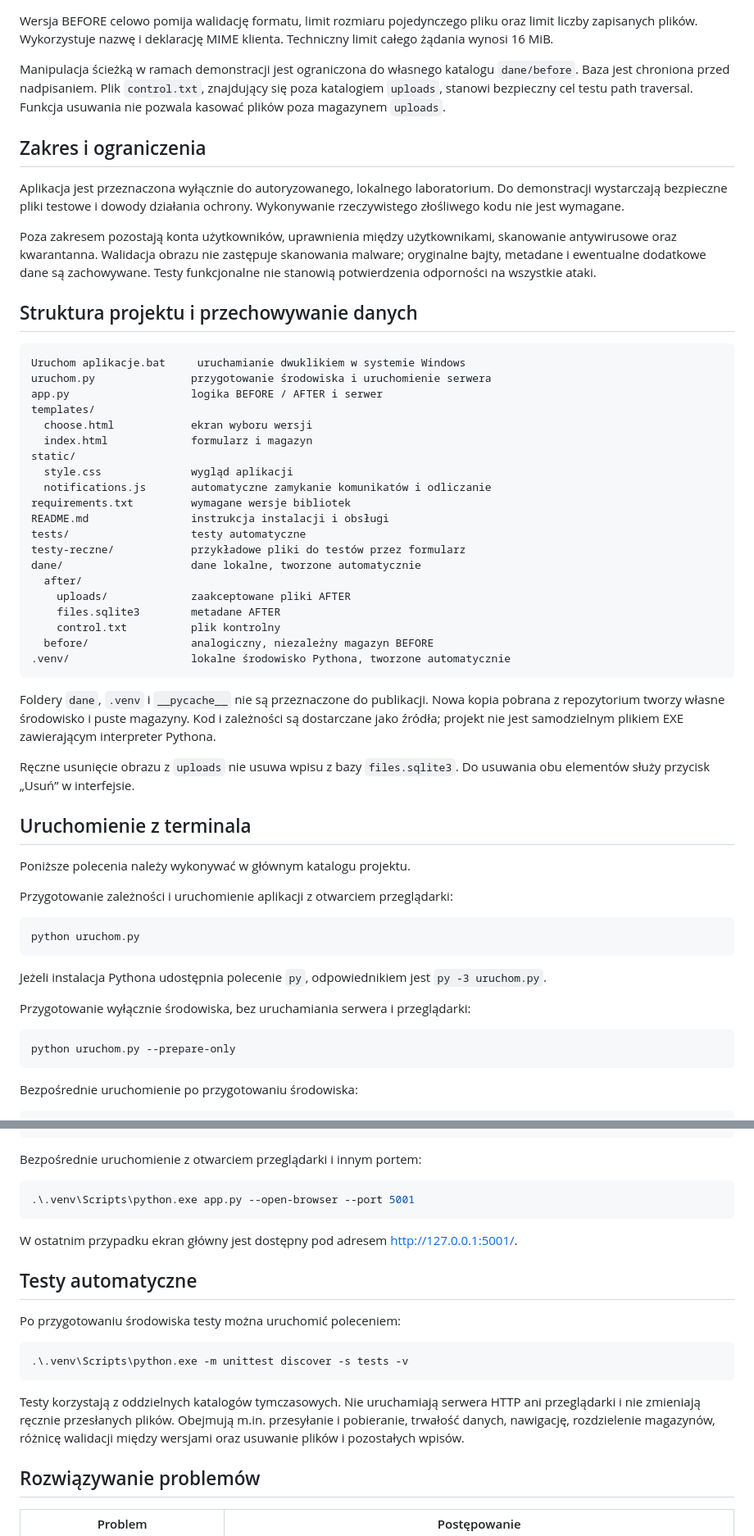
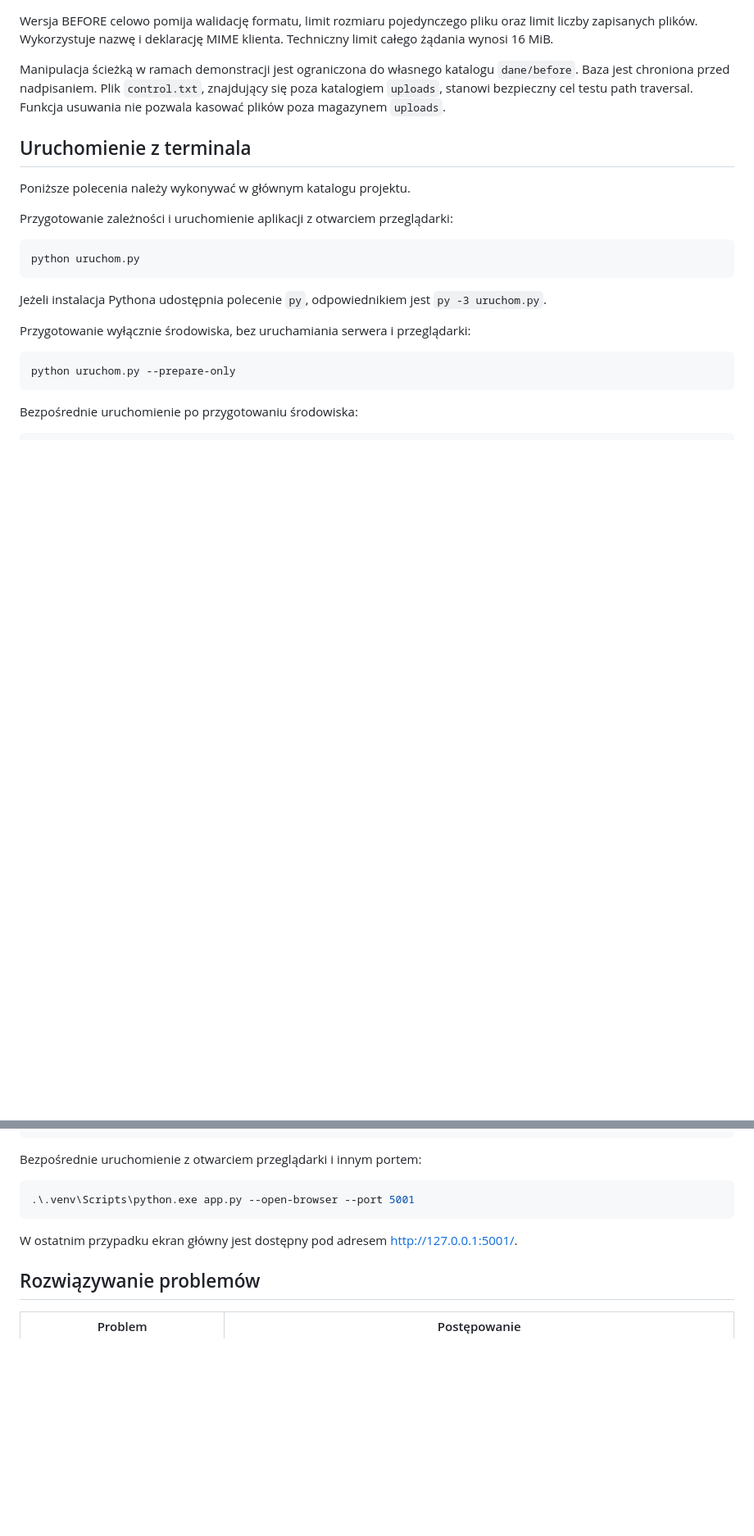
Before and after one commit to AleksyEk/Secure-Upload, a Markdown page: README.md, 2 parts joined by grey strips. Shown at 82% size. Drawn GitHub-style; blank space fills up the shorter version.

Commit message:
README został zaktualizowany

````diff
--- a/README.md
+++ b/README.md
@@ -122,50 +122,6 @@ Manipulacja ścieżką w ramach demonstracji jest ograniczona do własnego katal
 się poza katalogiem `uploads`, stanowi bezpieczny cel testu path traversal.
 Funkcja usuwania nie pozwala kasować plików poza magazynem `uploads`.
 
-## Zakres i ograniczenia
-
-Aplikacja jest przeznaczona wyłącznie do autoryzowanego, lokalnego laboratorium.
-Do demonstracji wystarczają bezpieczne pliki testowe i dowody działania ochrony.
-Wykonywanie rzeczywistego złośliwego kodu nie jest wymagane.
-
-Poza zakresem pozostają konta użytkowników, uprawnienia między użytkownikami,
-skanowanie antywirusowe oraz kwarantanna. Walidacja obrazu nie zastępuje skanowania
-malware; oryginalne bajty, metadane i ewentualne dodatkowe dane są zachowywane.
-Testy funkcjonalne nie stanowią potwierdzenia odporności na wszystkie ataki.
-
-## Struktura projektu i przechowywanie danych
-
-```text
-Uruchom aplikacje.bat     uruchamianie dwuklikiem w systemie Windows
-uruchom.py               przygotowanie środowiska i uruchomienie serwera
-app.py                   logika BEFORE / AFTER i serwer
-templates/
-  choose.html            ekran wyboru wersji
-  index.html             formularz i magazyn
-static/
-  style.css              wygląd aplikacji
-  notifications.js       automatyczne zamykanie komunikatów i odliczanie
-requirements.txt         wymagane wersje bibliotek
-README.md                instrukcja instalacji i obsługi
-tests/                   testy automatyczne
-testy-reczne/            przykładowe pliki do testów przez formularz
-dane/                    dane lokalne, tworzone automatycznie
-  after/
-    uploads/             zaakceptowane pliki AFTER
-    files.sqlite3        metadane AFTER
-    control.txt          plik kontrolny
-  before/                analogiczny, niezależny magazyn BEFORE
-.venv/                   lokalne środowisko Pythona, tworzone automatycznie
-```
-
-Foldery `dane`, `.venv` i `__pycache__` nie są przeznaczone do publikacji.
-Nowa kopia pobrana z repozytorium tworzy własne środowisko i puste magazyny.
-Kod i zależności są dostarczane jako źródła; projekt nie jest samodzielnym
-plikiem EXE zawierającym interpreter Pythona.
-
-Ręczne usunięcie obrazu z `uploads` nie usuwa wpisu z bazy `files.sqlite3`.
-Do usuwania obu elementów służy przycisk „Usuń” w interfejsie.
-
 ## Uruchomienie z terminala
 
 Poniższe polecenia należy wykonywać w głównym katalogu projektu.
@@ -200,19 +156,6 @@ Bezpośrednie uruchomienie z otwarciem przeglądarki i innym portem:
 W ostatnim przypadku ekran główny jest dostępny pod adresem
 [http://127.0.0.1:5001/](http://127.0.0.1:5001/).
 
-## Testy automatyczne
-
-Po przygotowaniu środowiska testy można uruchomić poleceniem:
-
-```powershell
-.\.venv\Scripts\python.exe -m unittest discover -s tests -v
-```
-
-Testy korzystają z oddzielnych katalogów tymczasowych. Nie uruchamiają serwera
-HTTP ani przeglądarki i nie zmieniają ręcznie przesłanych plików. Obejmują m.in.
-przesyłanie i pobieranie, trwałość danych, nawigację, rozdzielenie magazynów,
-różnicę walidacji między wersjami oraz usuwanie plików i pozostałych wpisów.
-
 ## Rozwiązywanie problemów
 
 | Problem | Postępowanie |
````
